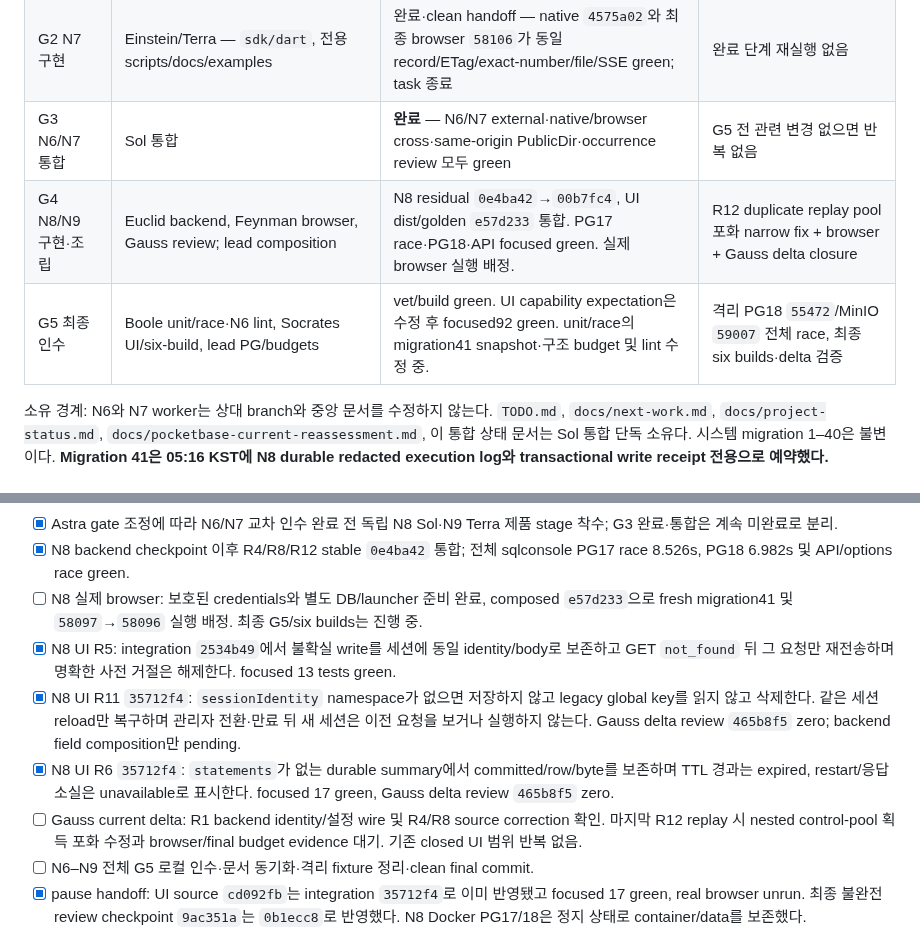
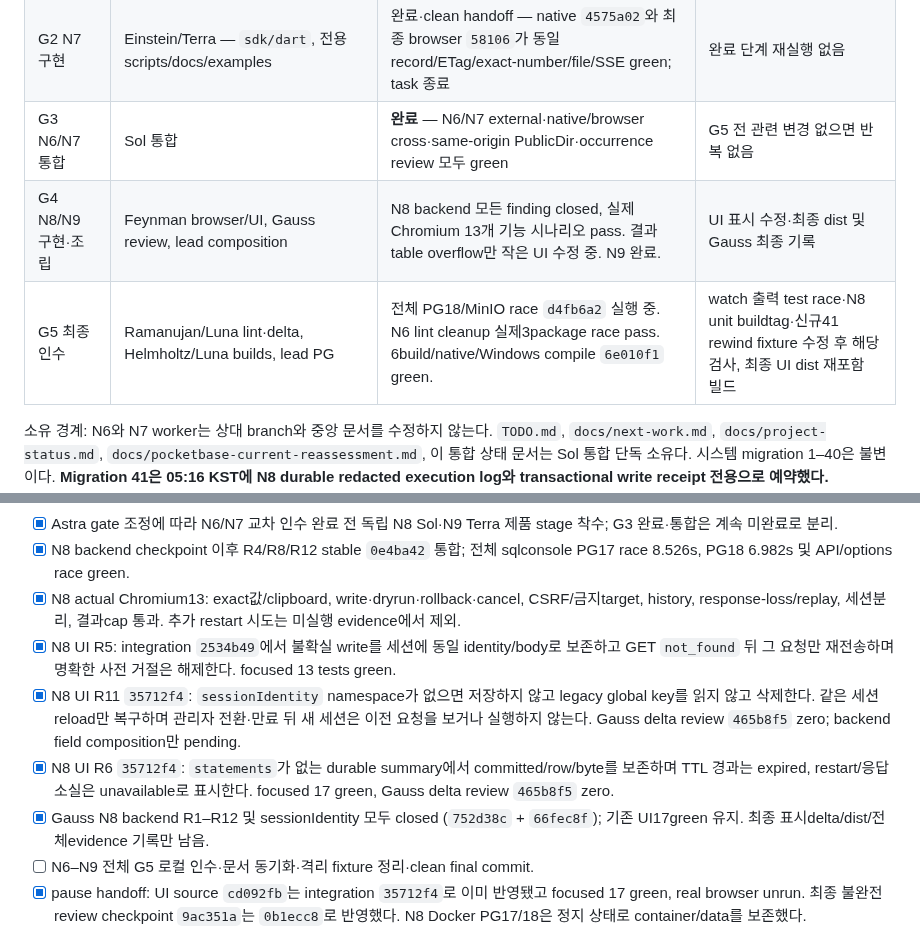
Before and after one commit to yakisoba0728/PgBase, a Markdown page: TODO.md, 2 parts joined by grey strips. GitHub-like rendering.

Commit message:
docs: record N8 functional closure and parallel final regressions

```diff
--- a/TODO.md
+++ b/TODO.md
@@ -11,8 +11,8 @@
 | G2 N6 구현 | Chandrasekhar/Sol — `internal/jsvm`, typed Go facade, JS options/CLI/hooks/API commons | 완료 — occurrence `ee806dd`, migration 없음, exact PG 5회·race green, Nash 0 findings | 완료 단계 재실행 없음 |
 | G2 N7 구현 | Einstein/Terra — `sdk/dart`, 전용 scripts/docs/examples | 완료·clean handoff — native `4575a02`와 최종 browser `58106`가 동일 record/ETag/exact-number/file/SSE green; task 종료 | 완료 단계 재실행 없음 |
 | G3 N6/N7 통합 | Sol 통합 | **완료** — N6/N7 external·native/browser cross·same-origin PublicDir·occurrence review 모두 green | G5 전 관련 변경 없으면 반복 없음 |
-| G4 N8/N9 구현·조립 | Euclid backend, Feynman browser, Gauss review; lead composition | N8 residual `0e4ba42`→`00b7fc4`, UI dist/golden `e57d233` 통합. PG17 race·PG18·API focused green. 실제 browser 실행 배정. | R12 duplicate replay pool 포화 narrow fix + browser + Gauss delta closure |
-| G5 최종 인수 | Boole unit/race·N6 lint, Socrates UI/six-build, lead PG/budgets | vet/build green. UI capability expectation은 수정 후 focused92 green. unit/race의 migration41 snapshot·구조 budget 및 lint 수정 중. | 격리 PG18 `55472`/MinIO `59007` 전체 race, 최종 six builds·delta 검증 |
+| G4 N8/N9 구현·조립 | Feynman browser/UI, Gauss review, lead composition | N8 backend 모든 finding closed, 실제 Chromium 13개 기능 시나리오 pass. 결과 table overflow만 작은 UI 수정 중. N9 완료. | UI 표시 수정·최종 dist 및 Gauss 최종 기록 |
+| G5 최종 인수 | Ramanujan/Luna lint·delta, Helmholtz/Luna builds, lead PG | 전체 PG18/MinIO race `d4fb6a2` 실행 중. N6 lint cleanup 실제3package race pass. 6build/native/Windows compile `6e010f1` green. | watch 출력 test race·N8 unit buildtag·신규41 rewind fixture 수정 후 해당 검사, 최종 UI dist 재포함 빌드 |
 
 소유 경계: N6와 N7 worker는 상대 branch와 중앙 문서를 수정하지 않는다. `TODO.md`, `docs/next-work.md`, `docs/project-status.md`, `docs/pocketbase-current-reassessment.md`, 이 통합 상태 문서는 Sol 통합 단독 소유다. 시스템 migration 1–40은 불변이다. **Migration 41은 05:16 KST에 N8 durable redacted execution log와 transactional write receipt 전용으로 예약했다.** N6/N7/N9는 시스템 migration을 사용하지 않는다.
 
@@ -27,11 +27,11 @@ Nash의 N6 core review와 migration snapshot/history-sync/cancel-lock은 완료
 - [x] N7 fixture/live·Flutter browser/SSE restart·failure/admin matrix·독립 review·open-SSE logout·cursor-expired·canceled upload cleanup core acceptance 완료.
 - [x] Astra gate 조정에 따라 N6/N7 교차 인수 완료 전 독립 N8 Sol·N9 Terra 제품 stage 착수; G3 완료·통합은 계속 미완료로 분리.
 - [x] N8 backend checkpoint 이후 R4/R8/R12 stable `0e4ba42` 통합; 전체 sqlconsole PG17 race 8.526s, PG18 6.982s 및 API/options race green.
-- [ ] N8 실제 browser: 보호된 credentials와 별도 DB/launcher 준비 완료, composed `e57d233`으로 fresh migration41 및 `58097`→`58096` 실행 배정. 최종 G5/six builds는 진행 중.
+- [x] N8 actual Chromium13: exact값/clipboard, write·dryrun·rollback·cancel, CSRF/금지target, history, response-loss/replay, 세션분리, 결과cap 통과. 추가 restart 시도는 미실행 evidence에서 제외.
 - [x] N8 UI R5: integration `2534b49`에서 불확실 write를 세션에 동일 identity/body로 보존하고 GET `not_found` 뒤 그 요청만 재전송하며 명확한 사전 거절은 해제한다. focused 13 tests green.
 - [x] N8 UI R11 `35712f4`: `sessionIdentity` namespace가 없으면 저장하지 않고 legacy global key를 읽지 않고 삭제한다. 같은 세션 reload만 복구하며 관리자 전환·만료 뒤 새 세션은 이전 요청을 보거나 실행하지 않는다. Gauss delta review `465b8f5` zero; backend field composition만 pending.
 - [x] N8 UI R6 `35712f4`: `statements`가 없는 durable summary에서 committed/row/byte를 보존하며 TTL 경과는 expired, restart/응답 소실은 unavailable로 표시한다. focused 17 green, Gauss delta review `465b8f5` zero.
-- [ ] Gauss current delta: R1 backend identity/설정 wire 및 R4/R8 source correction 확인. 마지막 R12 replay 시 nested control-pool 획득 포화 수정과 browser/final budget evidence 대기. 기존 closed UI 범위 반복 없음.
+- [x] Gauss N8 backend R1–R12 및 sessionIdentity 모두 closed (`752d38c` + `66fec8f`); 기존 UI17green 유지. 최종 표시delta/dist/전체evidence 기록만 남음.
 - [ ] N6–N9 전체 G5 로컬 인수·문서 동기화·격리 fixture 정리·clean final commit.
 - [x] pause handoff: UI source `cd092fb`는 integration `35712f4`로 이미 반영됐고 focused 17 green, real browser unrun. 최종 불완전 review checkpoint `9ac351a`는 `0b1ecc8`로 반영했다. N8 Docker PG17/18은 정지 상태로 container/data를 보존했다.
 
```
Also changed, not shown: other parts of TODO.md (+1 -1 lines), 1 other file.
